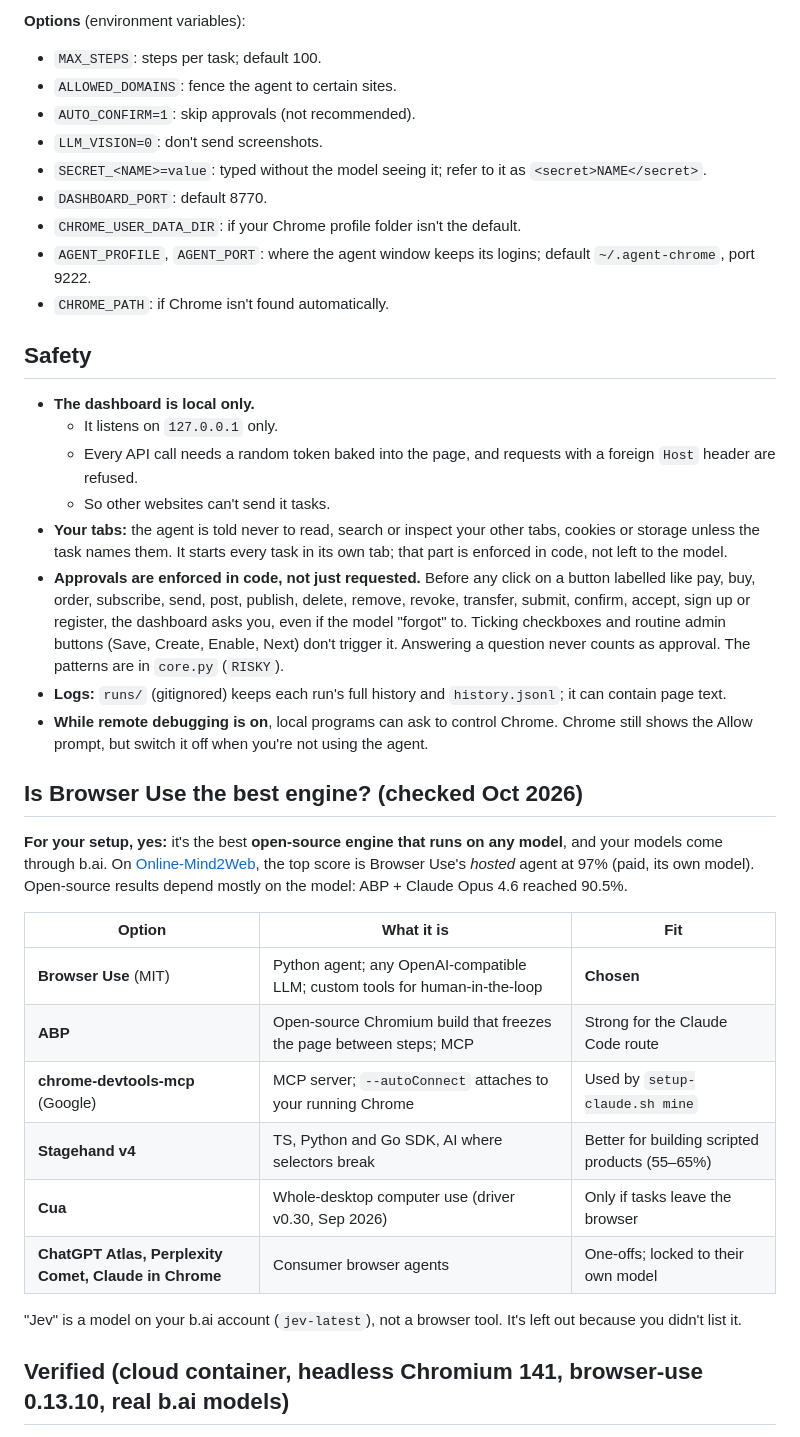
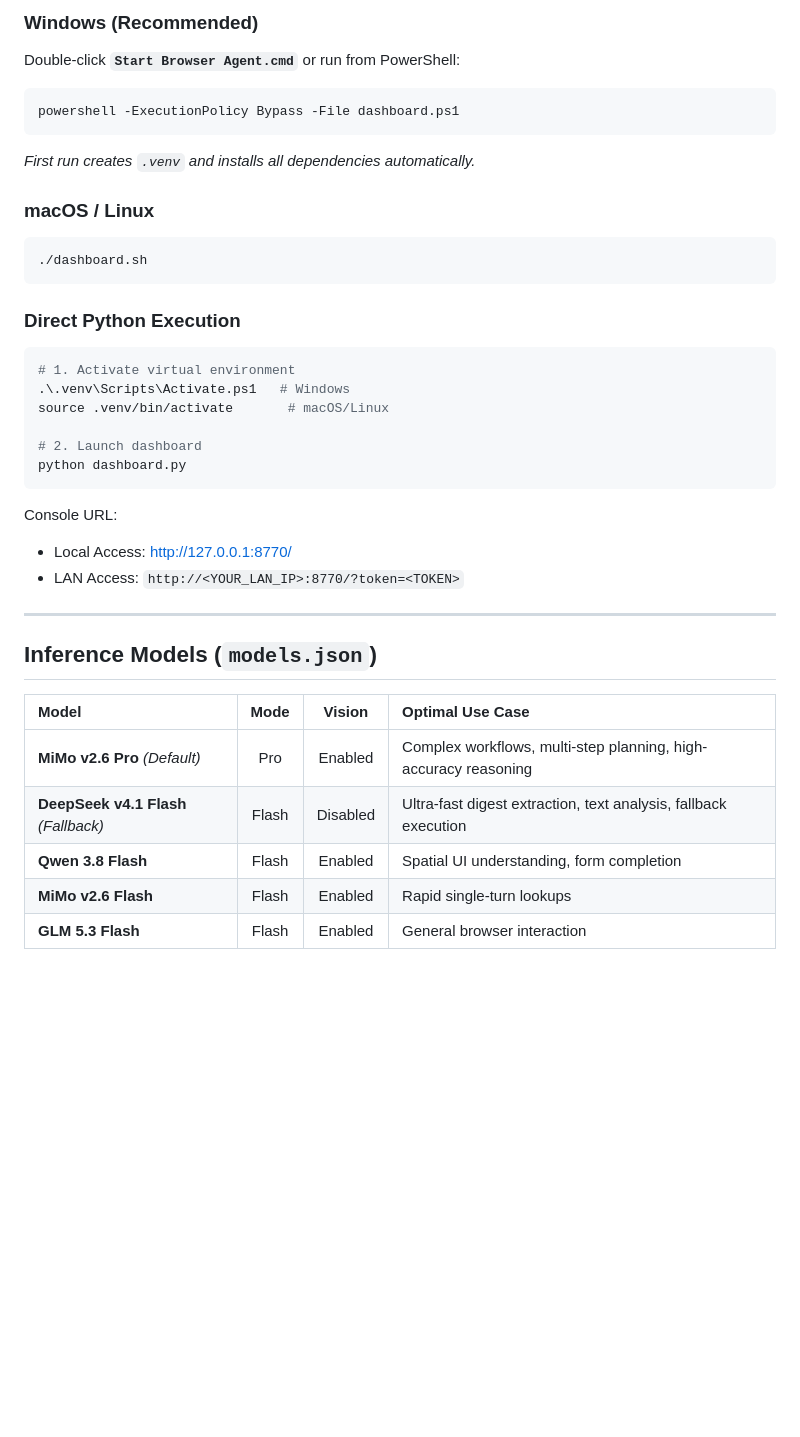
Before and after one commit to DastanZar/browser-agent, a Markdown page: README.md, the part around the change printed below. Drawn GitHub-style; blank space fills up the shorter version.

````diff
--- a/README.md
+++ b/README.md
@@ -96,51 +67,39 @@ rate-limited. To add a model, add a line to `models.json`.
 
-**Options** (environment variables):
-- `MAX_STEPS`: steps per task; default 100.
-- `ALLOWED_DOMAINS`: fence the agent to certain sites.
-- `AUTO_CONFIRM=1`: skip approvals (not recommended).
-- `LLM_VISION=0`: don't send screenshots.
-- `SECRET_<NAME>=value`: typed without the model seeing it; refer to it as `<secret>NAME</secret>`.
-- `DASHBOARD_PORT`: default 8770.
-- `CHROME_USER_DATA_DIR`: if your Chrome profile folder isn't the default.
-- `AGENT_PROFILE`, `AGENT_PORT`: where the agent window keeps its logins; default `~/.agent-chrome`, port 9222.
-- `CHROME_PATH`: if Chrome isn't found automatically.
+### Windows (Recommended)
+Double-click **`Start Browser Agent.cmd`** or run from PowerShell:
+```powershell
+powershell -ExecutionPolicy Bypass -File dashboard.ps1
+```
+*First run creates `.venv` and installs all dependencies automatically.*
 
-## Safety
+### macOS / Linux
+```bash
+./dashboard.sh
+```
 
-- **The dashboard is local only.**
-  - It listens on `127.0.0.1` only.
-  - Every API call needs a random token baked into the page, and requests with a foreign `Host` header are
-    refused.
-  - So other websites can't send it tasks.
-- **Your tabs:** the agent is told never to read, search or inspect your other tabs, cookies or storage unless
-  the task names them. It starts every task in its own tab; that part is enforced in code, not left to the model.
-- **Approvals are enforced in code, not just requested.** Before any click on a button labelled like pay, buy,
-  order, subscribe, send, post, publish, delete, remove, revoke, transfer, submit, confirm, accept, sign up or
-  register, the dashboard asks you, even if the model "forgot" to. Ticking checkboxes and routine admin buttons
-  (Save, Create, Enable, Next) don't trigger it. Answering a question never counts as approval. The patterns are
-  in `core.py` (`RISKY`).
-- **Logs:** `runs/` (gitignored) keeps each run's full history and `history.jsonl`; it can contain page text.
-- **While remote debugging is on**, local programs can ask to control Chrome. Chrome still shows the Allow
-  prompt, but switch it off when you're not using the agent.
+### Direct Python Execution
+```bash
+# 1. Activate virtual environment
+.\.venv\Scripts\Activate.ps1   # Windows
+source .venv/bin/activate       # macOS/Linux
 
-## Is Browser Use the best engine? (checked Oct 2026)
+# 2. Launch dashboard
+python dashboard.py
+```
 
-**For your setup, yes:** it's the best **open-source engine that runs on any model**, and your models come
-through b.ai. On [Online-Mind2Web](https://leaderboard.steel.dev/leaderboards/online-mind2web/), the top score
-is Browser Use's *hosted* agent at 97% (paid, its own model). Open-source results depend mostly on the model:
-ABP + Claude Opus 4.6 reached 90.5%.
+Console URL:
+- Local Access: http://127.0.0.1:8770/
+- LAN Access: `http://<YOUR_LAN_IP>:8770/?token=<TOKEN>`
 
-| Option | What it is | Fit |
-|---|---|---|
-| **Browser Use** (MIT) | Python agent; any OpenAI-compatible LLM; custom tools for human-in-the-loop | **Chosen** |
-| **ABP** | Open-source Chromium build that freezes the page between steps; MCP | Strong for the Claude Code route |
-| **chrome-devtools-mcp** (Google) | MCP server; `--autoConnect` attaches to your running Chrome | Used by `setup-claude.sh mine` |
-| **Stagehand v4** | TS, Python and Go SDK, AI where selectors break | Better for building scripted products (55–65%) |
-| **Cua** | Whole-desktop computer use (driver v0.30, Sep 2026) | Only if tasks leave the browser |
-| **ChatGPT Atlas, Perplexity Comet, Claude in Chrome** | Consumer browser agents | One-offs; locked to their own model |
+---
 
-"Jev" is a model on your b.ai account (`jev-latest`), not a browser tool. It's left out because you didn't
-list it.
+## Inference Models (`models.json`)
 
-## Verified (cloud container, headless Chromium 141, browser-use 0.13.10, real b.ai models)
+| Model | Mode | Vision | Optimal Use Case |
+| :--- | :---: | :---: | :--- |
+| **MiMo v2.6 Pro** *(Default)* | Pro | Enabled | Complex workflows, multi-step planning, high-accuracy reasoning |
+| **DeepSeek v4.1 Flash** *(Fallback)* | Flash | Disabled | Ultra-fast digest extraction, text analysis, fallback execution |
+| **Qwen 3.8 Flash** | Flash | Enabled | Spatial UI understanding, form completion |
+| **MiMo v2.6 Flash** | Flash | Enabled | Rapid single-turn lookups |
+| **GLM 5.3 Flash** | Flash | Enabled | General browser interaction |
 
````
Also changed, not shown: other parts of README.md (+95 -112 lines), docs/images/dashboard-overview.png (added), docs/images/execution-summary.png (added), docs/images/social-digest.png (added).
